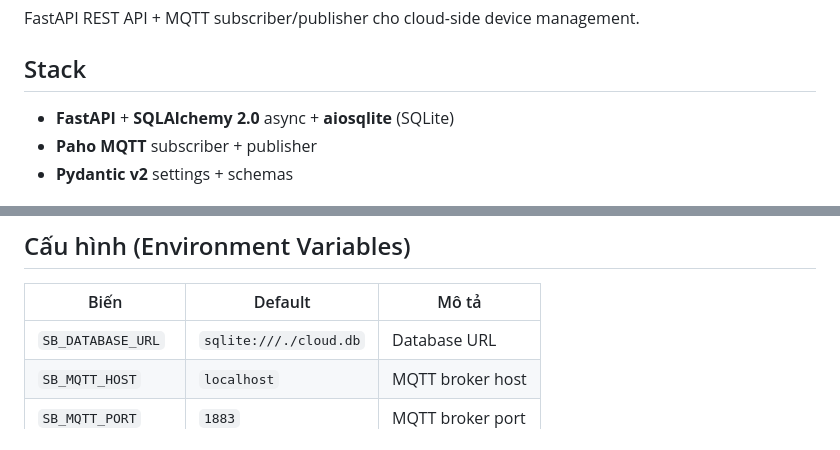
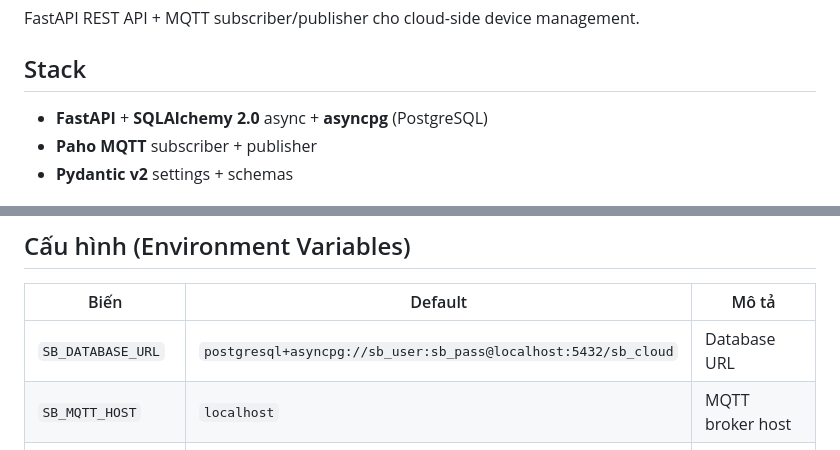
Before and after one commit to ducanh186/zigbee-ble-orchestration-platform, a Markdown page: cloud/README.md, 2 parts joined by grey strips. Drawn GitHub-style.

Commit message:
docs(cloud): align README with PostgreSQL/asyncpg stack

```diff
--- a/cloud/README.md
+++ b/cloud/README.md
@@ -4,7 +4,7 @@ FastAPI REST API + MQTT subscriber/publisher cho cloud-side device management.
 
 ## Stack
 
-- **FastAPI** + **SQLAlchemy 2.0** async + **aiosqlite** (SQLite)
+- **FastAPI** + **SQLAlchemy 2.0** async + **asyncpg** (PostgreSQL)
 - **Paho MQTT** subscriber + publisher
 - **Pydantic v2** settings + schemas
 
@@ -72,7 +72,7 @@ Swagger UI: http://localhost:8000/docs
 
 | Biến | Default | Mô tả |
 |---|---|---|
-| `SB_DATABASE_URL` | `sqlite:///./cloud.db` | Database URL |
+| `SB_DATABASE_URL` | `postgresql+asyncpg://sb_user:sb_pass@localhost:5432/sb_cloud` | Database URL |
 | `SB_MQTT_HOST` | `localhost` | MQTT broker host |
 | `SB_MQTT_PORT` | `1883` | MQTT broker port |
 | `SB_MQTT_USERNAME` | `client` | MQTT username |
```
